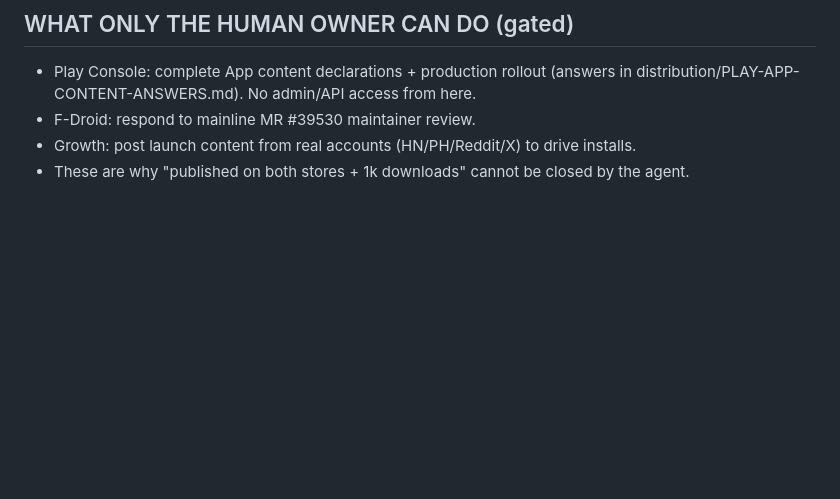
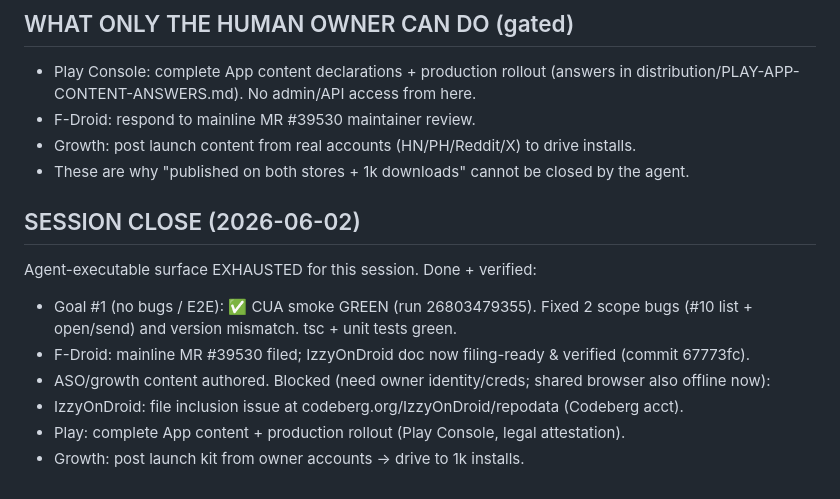
Before and after one commit to Med-amine0/opencode-mobile, a Markdown page: context.md, the part around the change. Drawn GitHub-style; blank space fills up the shorter version.

Commit message:
docs(context): session close — #1 verified green; publish/growth owner-gated
Co-Authored-By: Claude Opus 4.8 <noreply@anthropic.com>

```diff
--- a/context.md
+++ b/context.md
@@ -68,3 +68,15 @@ Success = published + functional on BOTH stores AND 1k verified downloads.
 - F-Droid: respond to mainline MR #39530 maintainer review.
 - Growth: post launch content from real accounts (HN/PH/Reddit/X) to drive installs.
 - These are why "published on both stores + 1k downloads" cannot be closed by the agent.
+
+## SESSION CLOSE (2026-06-02)
+Agent-executable surface EXHAUSTED for this session. Done + verified:
+- Goal #1 (no bugs / E2E): ✅ CUA smoke GREEN (run 26803479355). Fixed 2 scope bugs
+  (#10 list + open/send) and version mismatch. tsc + unit tests green.
+- F-Droid: mainline MR #39530 filed; IzzyOnDroid doc now filing-ready & verified
+  (commit 67773fc).
+- ASO/growth content authored.
+Blocked (need owner identity/creds; shared browser also offline now):
+- IzzyOnDroid: file inclusion issue at codeberg.org/IzzyOnDroid/repodata (Codeberg acct).
+- Play: complete App content + production rollout (Play Console, legal attestation).
+- Growth: post launch kit from owner accounts → drive to 1k installs.
```
